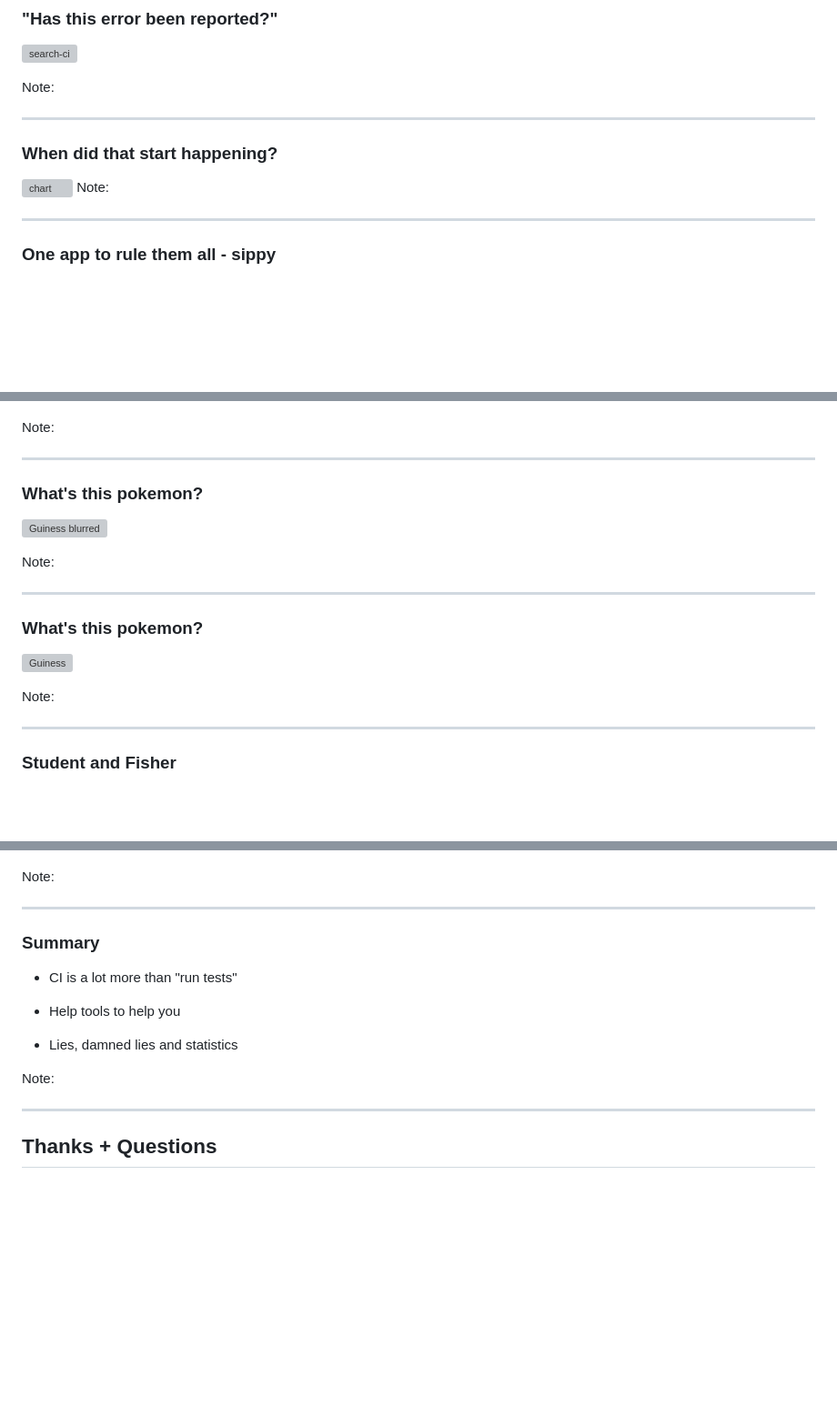
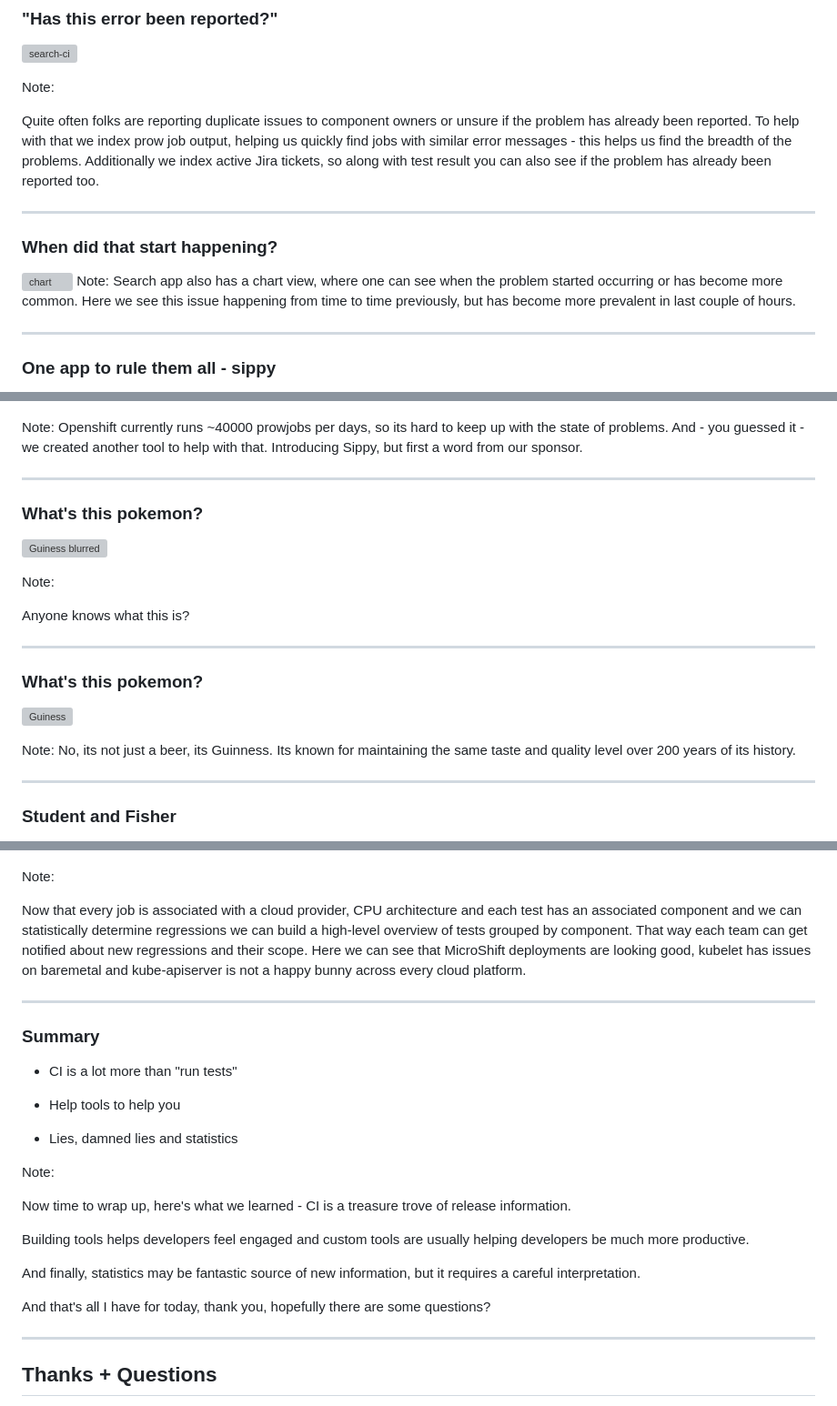
Before and after one commit to vrutkovs/slides-developing-k8s-with-k8s, a Markdown page: slides.md, 3 parts joined by grey strips. Shown at 91% size. Drawn GitHub-style; blank space fills up the shorter version; grey boxes are pictures that could not be loaded.

Commit message:
Add even more notes

```diff
--- a/slides.md
+++ b/slides.md
@@ -320,12 +320,15 @@ Openshift comes included with Prometheus for monitoring various metrics. During
 
 Note:
 
+Quite often folks are reporting duplicate issues to component owners or unsure if the problem has already been reported. To help with that we index prow job output, helping us quickly find jobs with similar error messages - this helps us find the breadth of the problems. Additionally we index active Jira tickets, so along with test result you can also see if the problem has already been reported too.
+
 ---
 <!-- .slide: class="image-only" -->
 ### When did that start happening?
 
 ![chart](imgs/search-chart.png)
 Note:
+Search app also has a chart view, where one can see when the problem started occurring or has become more common. Here we see this issue happening from time to time previously, but has become more prevalent in last couple of hours.
 
 ---
 ### One app to rule them all - sippy
@@ -337,6 +340,7 @@ Drink from the cup, not the firehose!
 ![sippy](imgs/sippy.png)
 
 Note:
+Openshift currently runs ~40000 prowjobs per days, so its hard to keep up with the state of problems. And - you guessed it - we created another tool to help with that. Introducing Sippy, but first a word from our sponsor.
 
 ---
 <!-- .slide: class="image-only" -->
@@ -346,6 +350,8 @@ Note:
 
 Note:
 
+Anyone knows what this is?
+
 ---
 <!-- .slide: class="image-only" -->
 ### What's this pokemon?
@@ -353,6 +359,7 @@ Note:
 ![Guiness](imgs/guinness.jpg)
 
 Note:
+No, its not just a beer, its Guinness. Its known for maintaining the same taste and quality level over 200 years of its history.
 
 ---
 <!-- .slide: class="image-only" -->
@@ -380,6 +394,8 @@ Note:
 ![component readiness](imgs/component-readiness.png)
 
 Note:
+
+Now that every job is associated with a cloud provider, CPU architecture and each test has an associated component and we can statistically determine regressions we can build a high-level overview of tests grouped by component. That way each team can get notified about new regressions and their scope. Here we can see that MicroShift deployments are looking good, kubelet has issues on baremetal and kube-apiserver is not a happy bunny across every cloud platform.
 
 ---
 ### Summary
@@ -392,6 +408,14 @@ Note:
 
 Note:
 
+Now time to wrap up, here's what we learned - CI is a treasure trove of release information.
+
+Building tools helps developers feel engaged and custom tools are usually helping developers be much more productive.
+
+And finally, statistics may be fantastic source of new information, but it requires a careful interpretation.
+
+And that's all I have for today, thank you, hopefully there are some questions?
+
 ---
 ## Thanks + Questions
 
```
Also changed, not shown: other parts of slides.md (+7 -0 lines).
